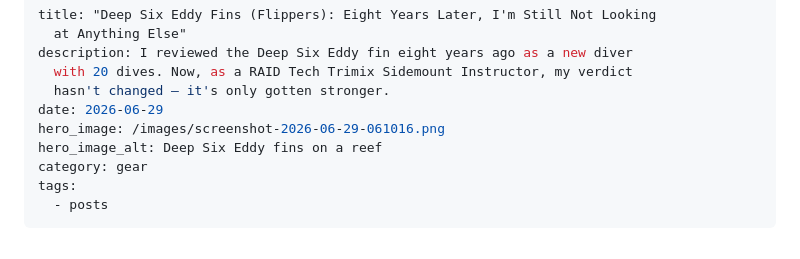
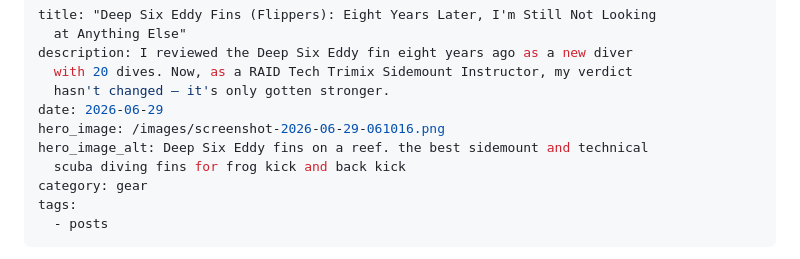
Before and after one commit to turkdives-SA/sidemount-authority, a Markdown page: src/posts/2026-06-29-deep-six-eddy-fins-flippers-eight-years-later-im-still-not-looking-at-anything-else.md, the part around the change. Drawn GitHub-style.

Commit message:
Update Article “2026-06-29-deep-six-eddy-fins-flippers-eight-years-later-im-still-not-looking-at-anything-else”

```diff
--- a/src/posts/2026-06-29-deep-six-eddy-fins-flippers-eight-years-later-im-still-not-looking-at-anything-else.md
+++ b/src/posts/2026-06-29-deep-six-eddy-fins-flippers-eight-years-later-im-still-not-looking-at-anything-else.md
@@ -6,7 +6,8 @@ description: I reviewed the Deep Six Eddy fin eight years ago as a new diver
   hasn't changed — it's only gotten stronger.
 date: 2026-06-29
 hero_image: /images/screenshot-2026-06-29-061016.png
-hero_image_alt: Deep Six Eddy fins on a reef
+hero_image_alt: Deep Six Eddy fins on a reef. the best sidemount and technical
+  scuba diving fins for frog kick and back kick
 category: gear
 tags:
   - posts
```
